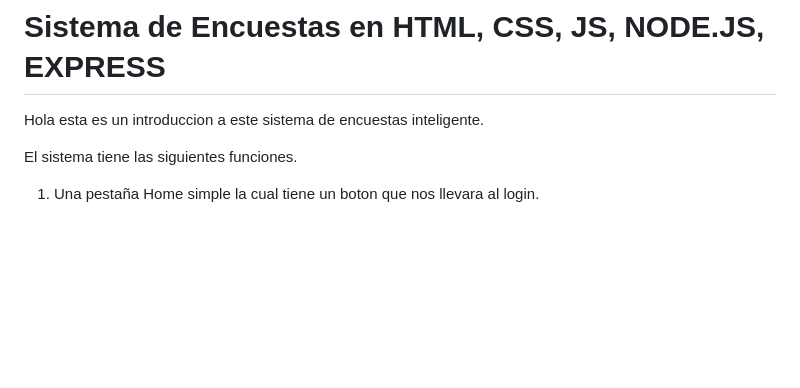
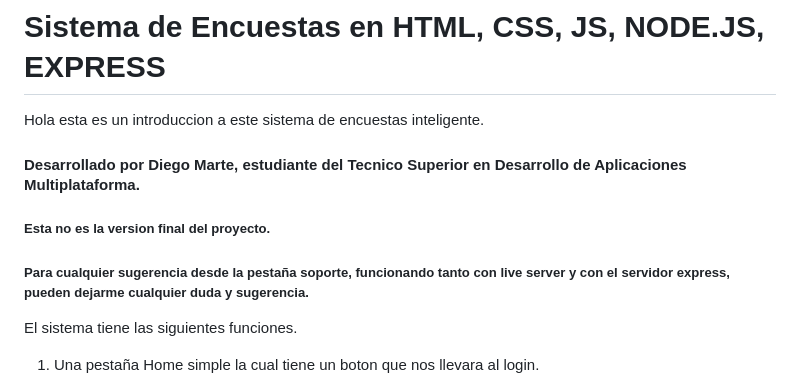
Before and after one commit to Diegomarte9/SurveySystem, a Markdown page: README.MD, the part around the change. Rendered like a GitHub page; blank space fills up the shorter version.

```diff
--- a/README.MD
+++ b/README.MD
@@ -1,5 +1,11 @@
 # Sistema de Encuestas en HTML, CSS, JS, NODE.JS, EXPRESS
 Hola esta es un introduccion a este sistema de encuestas inteligente.
+
+#### Desarrollado por Diego Marte, estudiante del Tecnico Superior en Desarrollo de Aplicaciones Multiplataforma.
+
+##### Esta no es la version final del proyecto.
+
+##### Para cualquier sugerencia desde la pestaña soporte, funcionando tanto con live server y con el servidor express, pueden dejarme cualquier duda y sugerencia.
 
 El sistema tiene las siguientes funciones.
 
```
